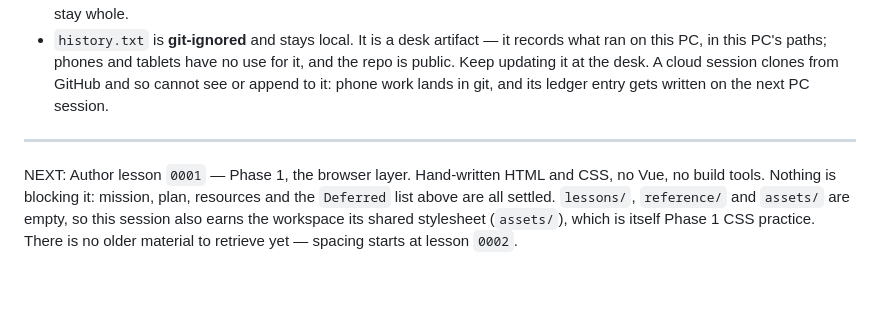
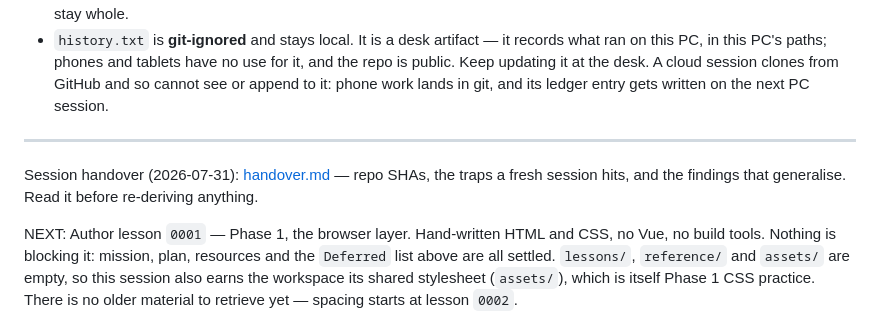
Before and after one commit to vvanagas/learn_vue, a Markdown page: NOTES.md, the part around the change. Drawn GitHub-style; blank space fills up the shorter version.

```diff
--- a/NOTES.md
+++ b/NOTES.md
@@ -97,6 +97,10 @@ removed.
 
 ---
 
+Session handover (2026-07-31): [handover.md](./handover.md) — repo SHAs, the
+traps a fresh session hits, and the findings that generalise. Read it before
+re-deriving anything.
+
 NEXT: Author lesson `0001` — Phase 1, the browser layer. Hand-written HTML and
 CSS, no Vue, no build tools. Nothing is blocking it: mission, plan, resources
 and the `Deferred` list above are all settled. `lessons/`, `reference/` and
```
Also changed, not shown: handover.md (added, +149 -0 lines).
